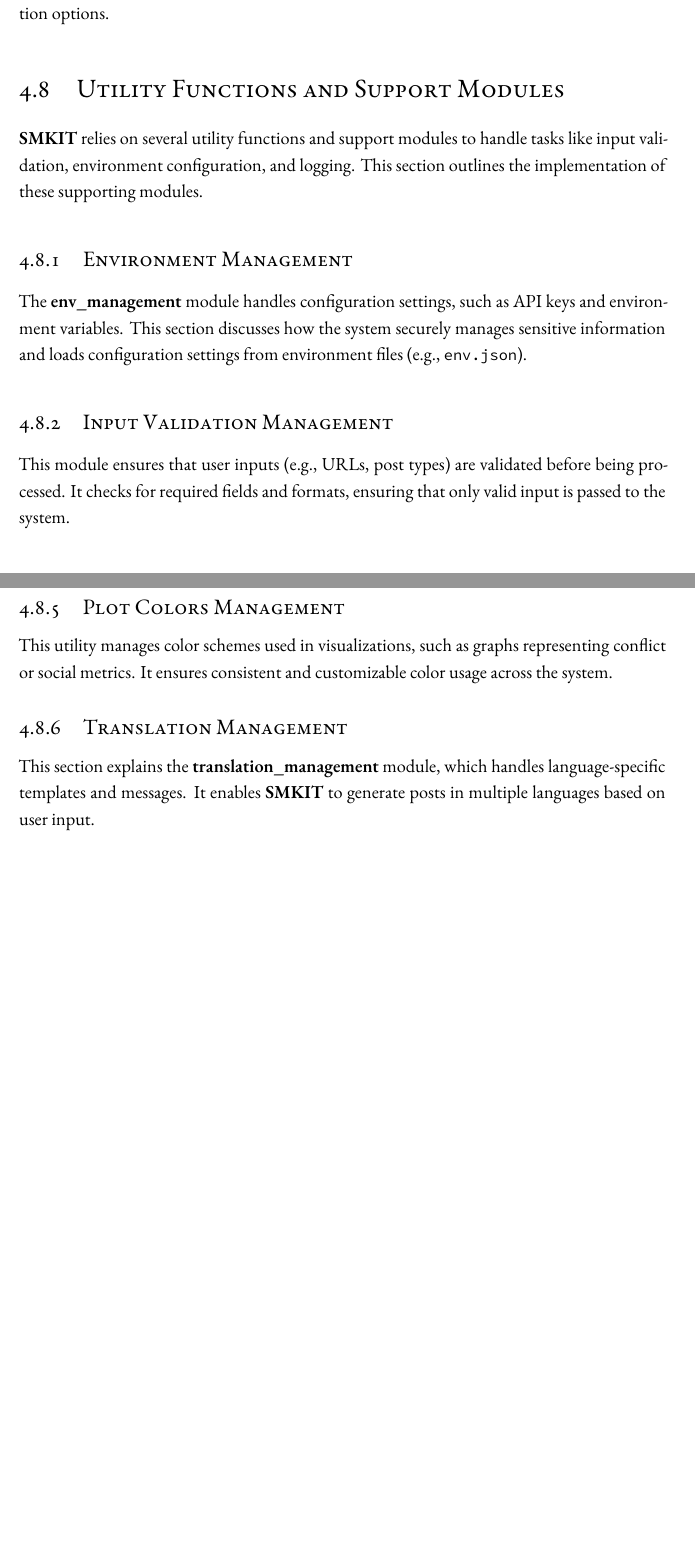
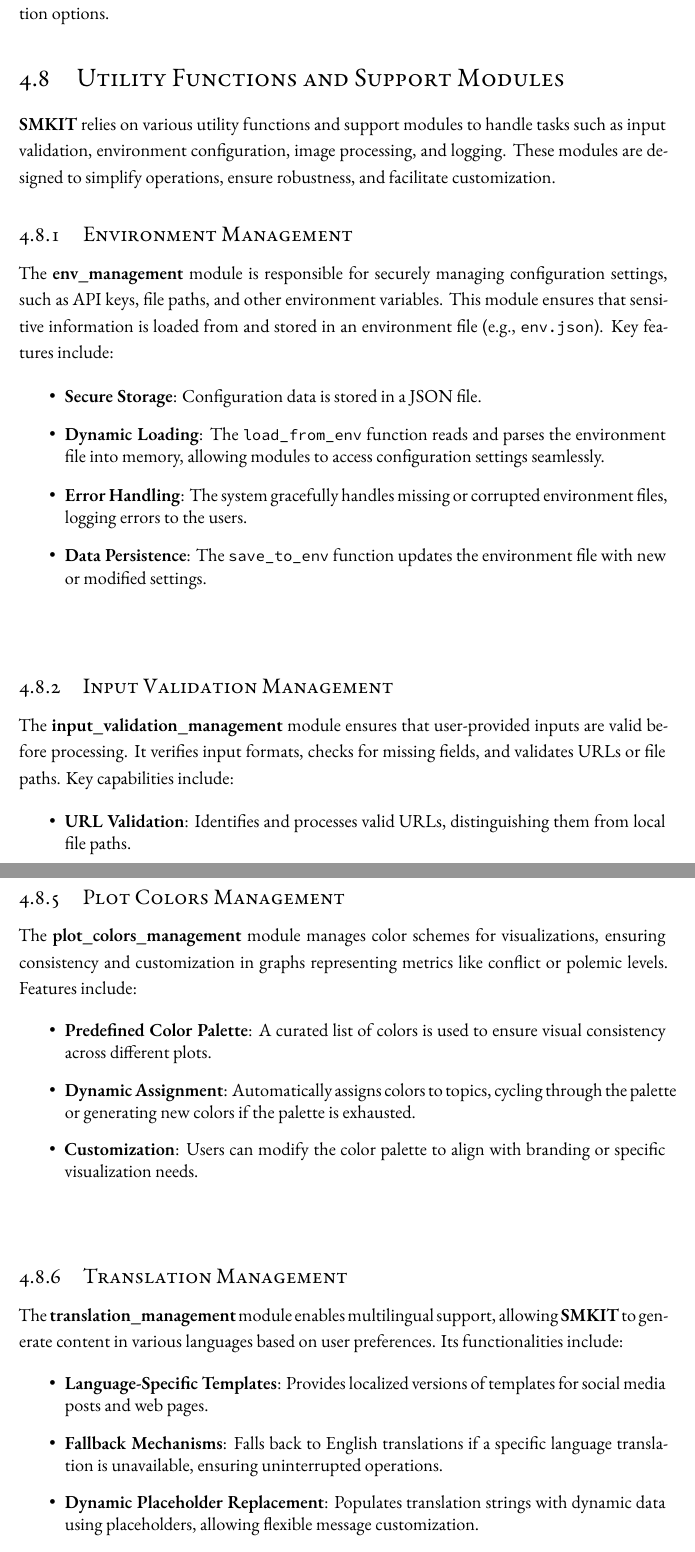
Before and after one commit to ALahmer/Master-Thesis, a LaTeX thesis (dissertation.tex, which reads chapters/implementation.tex): two parts of pages 82 and 83 of 91 before the commit and two parts of pages 82 and 84 of 91 after it, joined at a grey line, cut so that both start at the same text, the shorter picture padded with empty space. Compiled offline with XeLaTeX; a LaTeX package or settings file that is missing is left out.

Commit message:
[smkit-thesis] Implementation > "Utility Functions and Support Modules" section done

```diff
--- a/chapters/implementation.tex
+++ b/chapters/implementation.tex
@@ -483,12 +483,21 @@ This functionality enhances the versatility of \textbf{SMKIT}, enabling content
 
 \section{Utility Functions and Support Modules}
 \label{sec:utility_functions_and_support_modules}
-\textbf{SMKIT} relies on several utility functions and support modules to handle tasks like input validation, environment configuration, and logging. This section outlines the implementation of these supporting modules.
+\textbf{SMKIT} relies on various utility functions and support modules to handle tasks such as input validation, environment configuration, image processing, and logging. These modules are designed to simplify operations, ensure robustness, and facilitate customization.
 
 \subsection{Environment Management}
 \label{subsec:Environment_management}
-The \textbf{env\_management} module handles configuration settings, such as API keys and environment variables. This section discusses how the system securely manages sensitive information and loads configuration settings from environment files (e.g., \texttt{env.json}).
+The \textbf{env\_management} module is responsible for securely managing configuration settings, such as API keys, file paths, and other environment variables. This module ensures that sensitive information is loaded from and stored in an environment file (e.g., \texttt{env.json}). Key features include:
+\begin{itemize}
+    \item \textbf{Secure Storage}: Configuration data is stored in a JSON file.
+    \item \textbf{Dynamic Loading}: The \texttt{load\_from\_env} function reads and parses the environment file into memory, allowing modules to access configuration settings seamlessly.
+    \item \textbf{Error Handling}: The system gracefully handles missing or corrupted environment files, logging errors to the users.
+    \item \textbf{Data Persistence}: The \texttt{save\_to\_env} function updates the environment file with new or modified settings.
+\end{itemize}
 
 \subsection{Input Validation Management}
 \label{subsec:input_validation_management}
-This module ensures that user inputs (e.g., URLs, post types) are validated before being processed. It checks for required fields and formats, ensuring that only valid input is passed to the system.
+The \textbf{input\_validation\_management} module ensures that user-provided inputs are valid before processing. It verifies input formats, checks for missing fields, and validates URLs or file paths. Key capabilities include:
+\begin{itemize}
+    \item \textbf{URL Validation}: Identifies and processes valid URLs, distinguishing them from local file paths.
+    \item \textbf{File Path Mapping}: Converts local file paths to web-accessible URLs by mapping them based on configured base directories and URLs.
@@ -503,11 +525,23 @@ The \textbf{logger\_management} module ensures that \textbf{SMKIT} logs relevant
 
 \subsection{Plot Colors Management}
 \label{subsec:plot_colors_management}
-This utility manages color schemes used in visualizations, such as graphs representing conflict or social metrics. It ensures consistent and customizable color usage across the system.
+The \textbf{plot\_colors\_management} module manages color schemes for visualizations, ensuring consistency and customization in graphs representing metrics like conflict or polemic levels. Features include:
+\begin{itemize}
+    \item \textbf{Predefined Color Palette}: A curated list of colors is used to ensure visual consistency across different plots.
+    \item \textbf{Dynamic Assignment}: Automatically assigns colors to topics, cycling through the palette or generating new colors if the palette is exhausted.
+    \item \textbf{Customization}: Users can modify the color palette to align with branding or specific visualization needs.
+\end{itemize}
 
 \subsection{Translation Management}
 \label{subsec:translation_management}
-This section explains the \textbf{translation\_management} module, which handles language-specific templates and messages. It enables \textbf{SMKIT} to generate posts in multiple languages based on user input.
+The \textbf{translation\_management} module enables multilingual support, allowing \textbf{SMKIT} to generate content in various languages based on user preferences. Its functionalities include:
+\begin{itemize}
+    \item \textbf{Language-Specific Templates}: Provides localized versions of templates for social media posts and web pages.
+    \item \textbf{Fallback Mechanisms}: Falls back to English translations if a specific language translation is unavailable, ensuring uninterrupted operations.
+    \item \textbf{Dynamic Placeholder Replacement}: Populates translation strings with dynamic data using placeholders, allowing flexible message customization.
+    \item \textbf{Error Handling}: Logs missing translations and warns users of potential content gaps.
+\end{itemize}
+
 
 \section{Conclusion}
 \label{sec:implementation_conclusion}
```
Also changed, not shown: chapters/implementation.tex (17 more changed lines).
